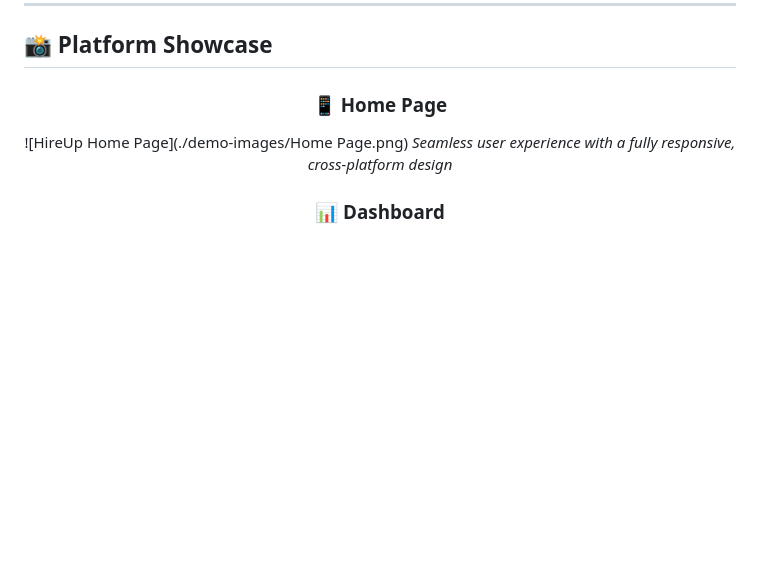
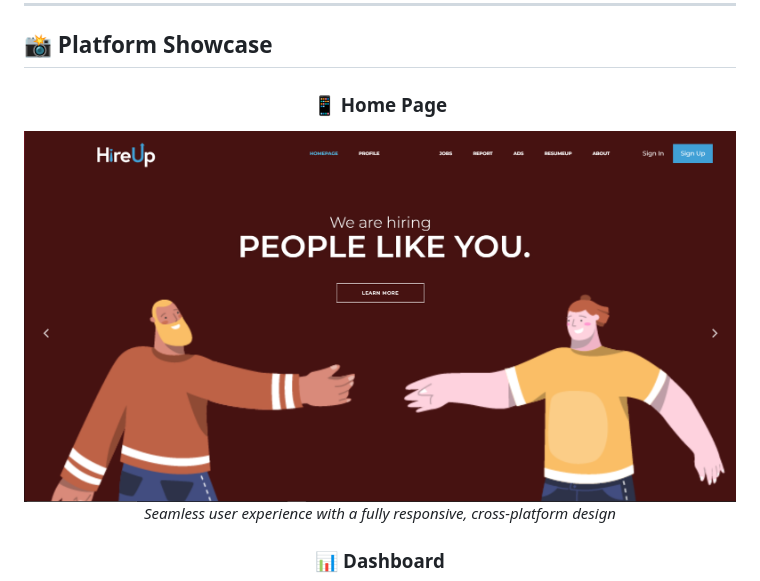
Before and after one commit to fekikarim/HireUp, a Markdown page: README.md, the part around the change printed below. GitHub-like rendering; blank space fills up the shorter version.

Commit message:
Update README.md images for consistency and add new image files

```diff
--- a/README.md
+++ b/README.md
@@ -33,7 +33,7 @@ We're committed to creating a **triple-win ecosystem**: success for job seekers,
 <div align="center">
 
   ### 📱 Home Page
-  ![HireUp Home Page](./demo-images/Home Page.png)
+  ![HireUp Home Page](./demo-images/Home_Page.png)
   *Seamless user experience with a fully responsive, cross-platform design*
 
   ### 📊 Dashboard
```
Also changed, not shown: other parts of README.md (+1 -1 lines), demo-images/Home_Page.png (renamed from demo-images/Home Page.png), 2 other files.
